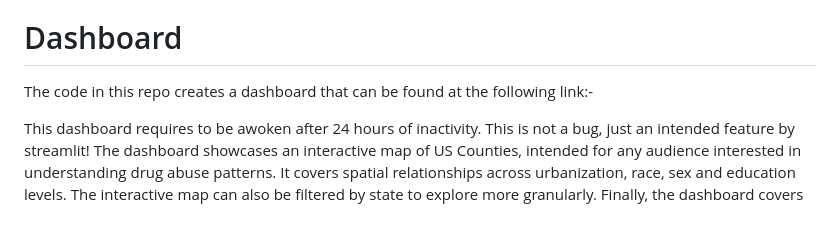
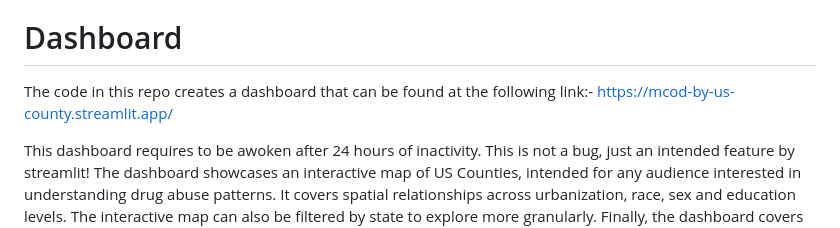
Before and after one commit to shokeenkanika/pubhealth-dataviz, a Markdown page: README.md, the part around the change. Rendered like a GitHub page.

Commit message:
Update README.md
Final link added for streamlit app

```diff
--- a/README.md
+++ b/README.md
@@ -60,6 +60,7 @@ The order in which the code scripts must be run is clarified through the prefix
 
 # Dashboard
 The code in this repo creates a dashboard that can be found at the following link:-
+https://mcod-by-us-county.streamlit.app/
 
 This dashboard requires to be awoken after 24 hours of inactivity. This is not a bug, just an intended feature by streamlit! The dashboard showcases an interactive map of US Counties, intended for any audience interested in understanding drug abuse patterns. It covers spatial relationships across urbanization, race, sex and education levels. The interactive map can also be filtered by state to explore more granularly. Finally, the dashboard covers two metrics - Rate per 100k and Death burden. The latter is a metric of total deaths, and the former is the death count normalised by population. The most fascinating example of the differences in the use of these metrics can be found in Illinois. By rate per 100k, Marion County has the highest incidence of drug related mortality, as high as 41 percent of deaths. Comparatively, by death burden or total death count, Cook County leads not just illinois but is one of the highest in the country, with 20204 deaths from drug related mortality. Interestingly, total death count in Marion County is 15.
 
```
